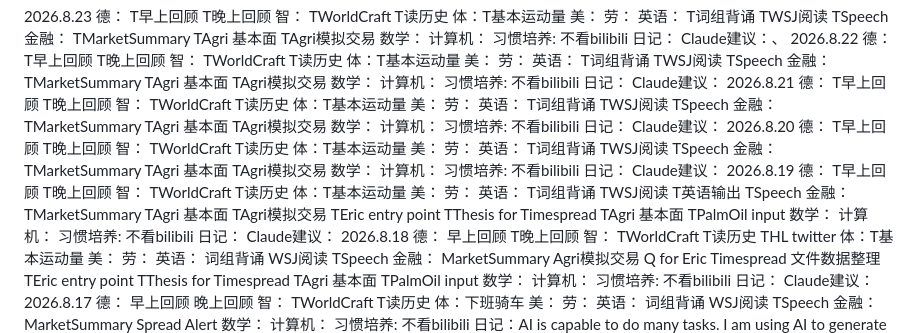
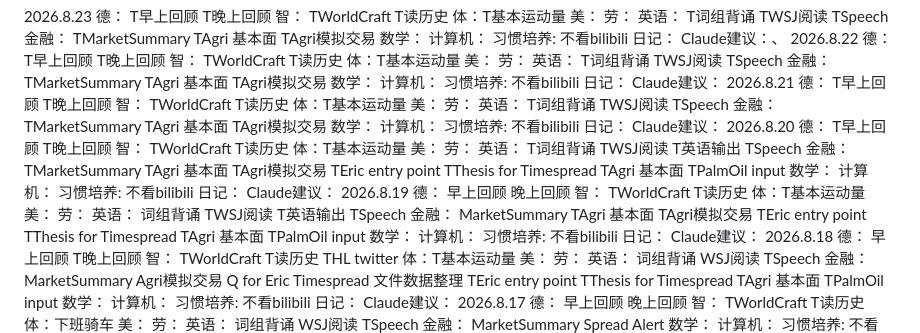
Before and after one commit to Guangsheng-Li/Lifegoal, a Markdown page: Life Goal - 德智体美劳.md, the part around the change. Rendered like a GitHub page.

```diff
--- a/Life Goal - 德智体美劳.md
+++ b/Life Goal - 德智体美劳.md
@@ -83,11 +83,16 @@
 		英语：
 			T词组背诵
 			TWSJ阅读
+			T英语输出
 			TSpeech
 		金融：
 			TMarketSummary
 			TAgri 基本面
 			TAgri模拟交易
+			TEric entry point
+			TThesis for Timespread
+			TAgri 基本面
+			TPalmOil input
 		数学：
 		计算机：
 	习惯培养:
@@ -96,8 +101,8 @@
 	Claude建议：
 2026.8.19
 	德：
-		T早上回顾
-		T晚上回顾
+		早上回顾
+		晚上回顾
 	智：
 		TWorldCraft
 		T读历史
@@ -105,12 +110,12 @@
 	美：
 	劳：
 		英语：
-			T词组背诵
+			词组背诵
 			TWSJ阅读
 			T英语输出
 			TSpeech
 		金融：
-			TMarketSummary
+			MarketSummary
 			TAgri 基本面
 			TAgri模拟交易
 			TEric entry point
```
